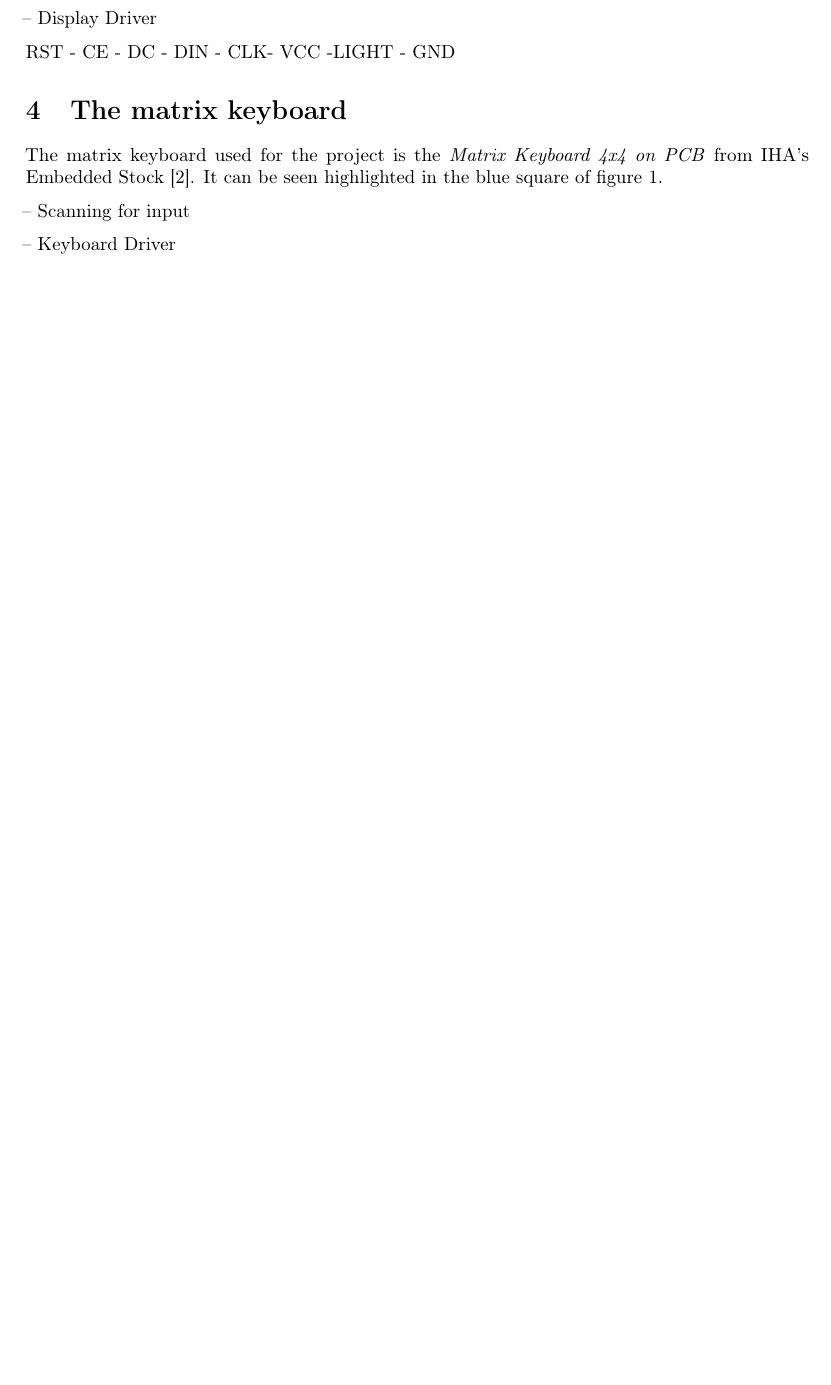
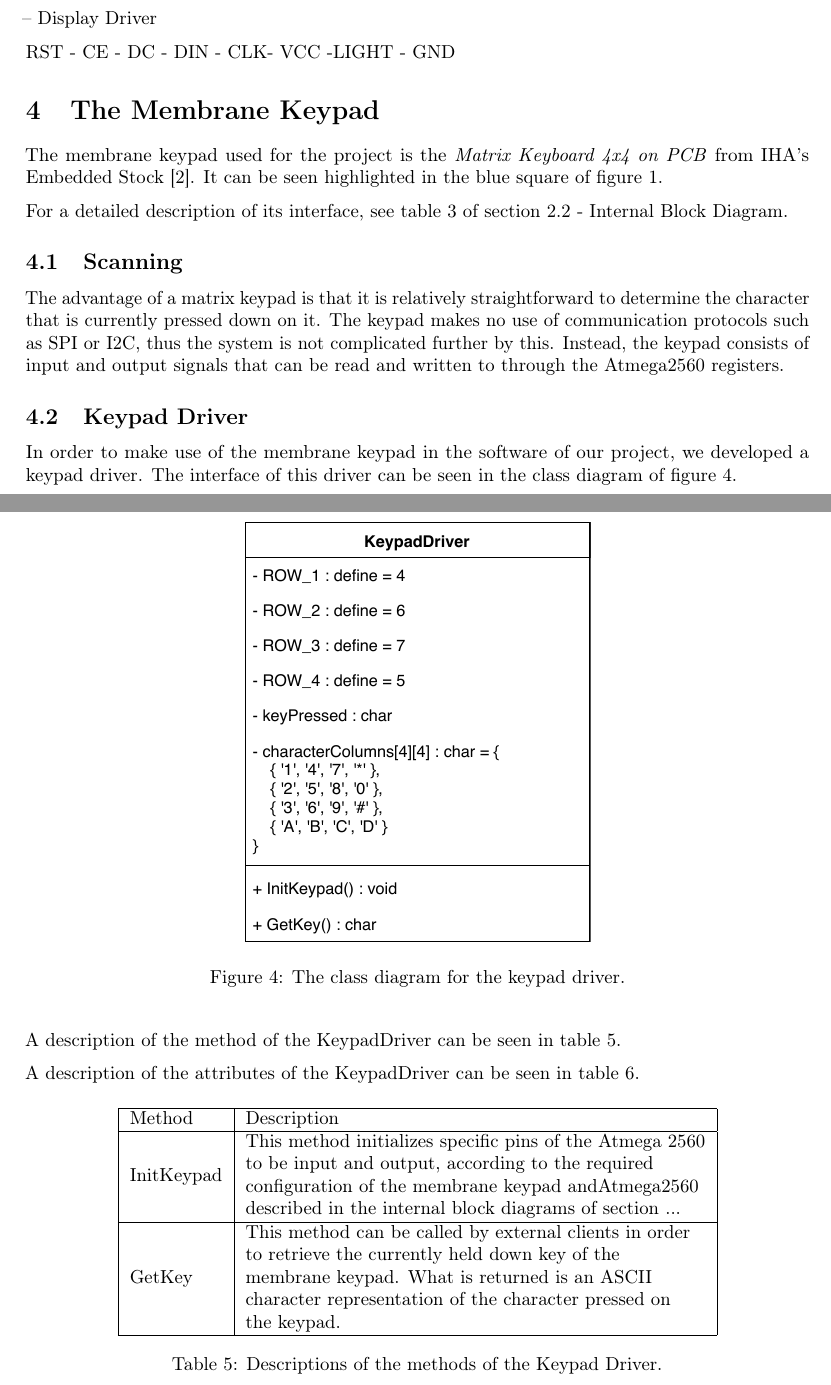
Before and after one commit to Vestergaard32/SnakeADeBoss, a LaTeX document (Report/Report.tex, which reads Report/Sections/Keyboard.tex): part of page 8 of 10 before the commit and two parts of pages 8 and 9 of 11 after it, the two joined at a grey line, cut so that both start at the same text, the shorter picture padded with empty space. Compiled offline with pdfLaTeX.

Commit message:
More report stuff.

```diff
--- a/Report/Sections/Keyboard.tex
+++ b/Report/Sections/Keyboard.tex
@@ -1,11 +1,33 @@
-\section{The matrix keyboard}
+\section{The Membrane Keypad}
 \label{section:MatrixKeyboard}
 
-The matrix keyboard used for the project is the \textit{Matrix Keyboard 4x4 on PCB} from IHA's Embedded Stock \cite{MatrixKeyboard}. It can be seen highlighted in the blue square of figure \ref{ProductComponents}.
+The membrane keypad used for the project is the \textit{Matrix Keyboard 4x4 on PCB} from IHA's Embedded Stock \cite{MatrixKeyboard}. It can be seen highlighted in the blue square of figure \ref{ProductComponents}.
 
+For a detailed description of its interface, see table \ref{table:MembraneKeypad} of section \ref{section:InternalBlockDiagram} - \nameref{section:InternalBlockDiagram}.
 
+\subsection{Scanning}
+The advantage of a matrix keypad is that it is relatively straightforward to determine the character that is currently pressed down on it. The keypad makes no use of communication protocols such as SPI or I2C, thus the system is not complicated further by this. Instead, the keypad consists of input and output signals that can be read and written to through the Atmega2560 registers.
 
+\subsection{Keypad Driver}
+In order to make use of the membrane keypad in the software of our project, we developed a keypad driver. The interface of this driver can be seen in the class diagram of figure \ref{KeypadDriverClassDiagram}.
 
--- Scanning for input
+\begin{figure}[H]
+	\includegraphics[scale=1.0]{KeypadDriverClassDiagram}
+	\centering
+	\caption{The class diagram for the keypad driver.}
+	\label{KeypadDriverClassDiagram}
+\end{figure}
 
--- Keyboard Driver
+A description of the method of the KeypadDriver can be seen in table \ref{table:KeypadDriverMethodDescriptions}.
+
+A description of the attributes of the KeypadDriver can be seen in table \ref{table:KeypadDriverAttributeDescriptions}.
+
+\begin{table}[H]
+	\centering
+	\begin{tabular}{|l|l|}
+		\hline
+		Method & Description \\ \hline
+		InitKeypad & \begin{tabular}[c]{@{}l@{}}This method initializes specific pins of the Atmega 2560\\ to be input and output, according to the required\\ configuration of the membrane keypad andAtmega2560\\ described in the internal block diagrams of section ...\end{tabular} \\ \hline
+		GetKey & \begin{tabular}[c]{@{}l@{}}This method can be called by external clients in order\\ to retrieve the currently held down key of the\\ membrane keypad. What is returned is an ASCII\\ character representation of the character pressed on\\ the keypad.\end{tabular} \\ \hline
+	\end{tabular}
+	\caption{Descriptions of the methods of the Keypad Driver.}
```
Also changed, not shown: Report/Sections/ProductOverview.tex (+4 -2 lines), Report/Images/KeypadDriverClassDiagram.pdf, Report/Sections/Keyboard.tex (15 more changed lines), 2 other files.
